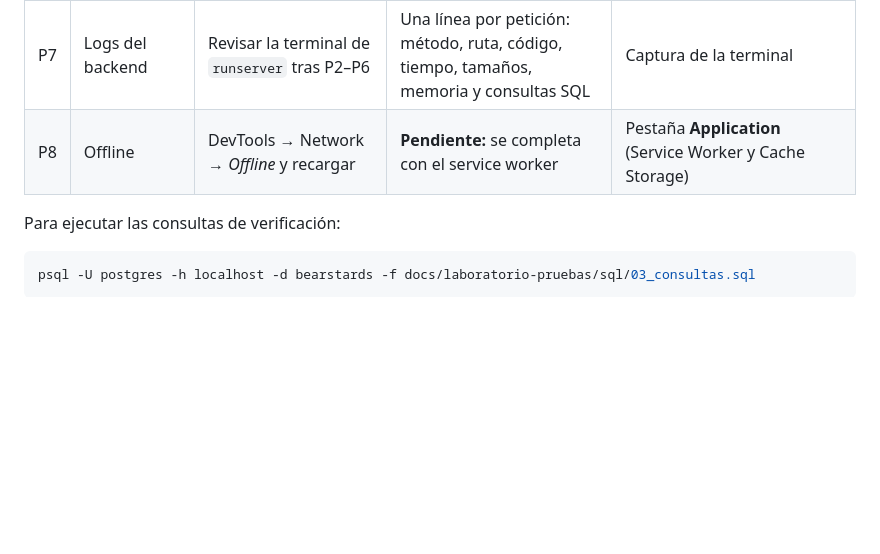
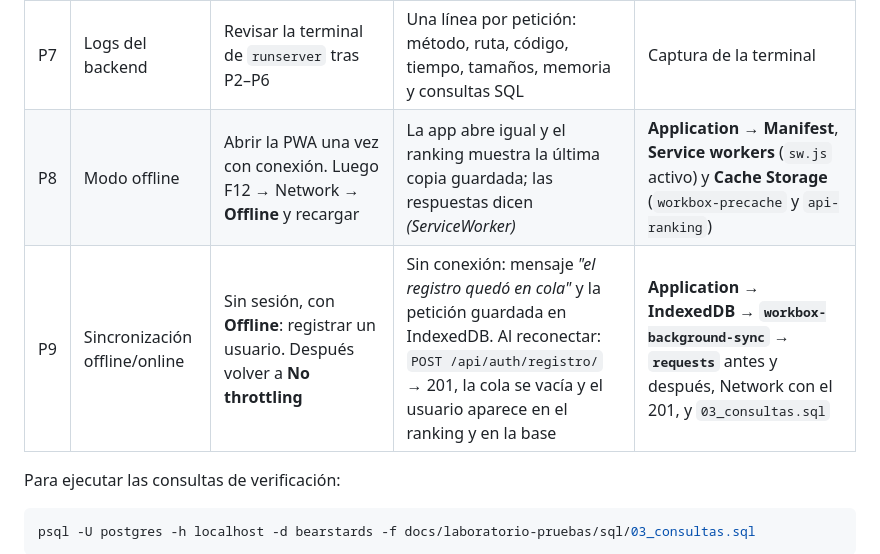
Before and after one commit to StingerBlade/BEARSTARDS_PWA, a Markdown page: docs/laboratorio-pruebas/README.md, the part around one of its changes. GitHub-like rendering; blank space fills up the shorter version.

```diff
--- a/docs/laboratorio-pruebas/README.md
+++ b/docs/laboratorio-pruebas/README.md
@@ -155,7 +161,8 @@ Guarda cada captura en `evidencias/` con el número de la prueba (por ejemplo `P
 | P5 | Validaciones | Registrar el mismo usuario otra vez, y una contraseña corta | Respuesta 400 con el mensaje de error; no se crea nada | Network y captura de la PWA |
 | P6 | Login y perfil | Iniciar sesión con `oso_rojo` | El perfil muestra sus totales y su historial de 3 partidas | Network de `GET /api/yo/` y `GET /api/yo/partidas/` |
 | P7 | Logs del backend | Revisar la terminal de `runserver` tras P2–P6 | Una línea por petición: método, ruta, código, tiempo, tamaños, memoria y consultas SQL | Captura de la terminal |
-| P8 | Offline | DevTools → Network → *Offline* y recargar | **Pendiente:** se completa con el service worker | Pestaña **Application** (Service Worker y Cache Storage) |
+| P8 | Modo offline | Abrir la PWA una vez con conexión. Luego F12 → Network → **Offline** y recargar | La app abre igual y el ranking muestra la última copia guardada; las respuestas dicen *(ServiceWorker)* | **Application → Manifest**, **Service workers** (`sw.js` activo) y **Cache Storage** (`workbox-precache` y `api-ranking`) |
+| P9 | Sincronización offline/online | Sin sesión, con **Offline**: registrar un usuario. Después volver a **No throttling** | Sin conexión: mensaje *"el registro quedó en cola"* y la petición guardada en IndexedDB. Al reconectar: `POST /api/auth/registro/` → 201, la cola se vacía y el usuario aparece en el ranking y en la base | **Application → IndexedDB → `workbox-background-sync` → `requests`** antes y después, Network con el 201, y `03_consultas.sql` |
 
 Para ejecutar las consultas de verificación:
 
```
Also changed, not shown: other parts of docs/laboratorio-pruebas/README.md (+24 -5 lines).
